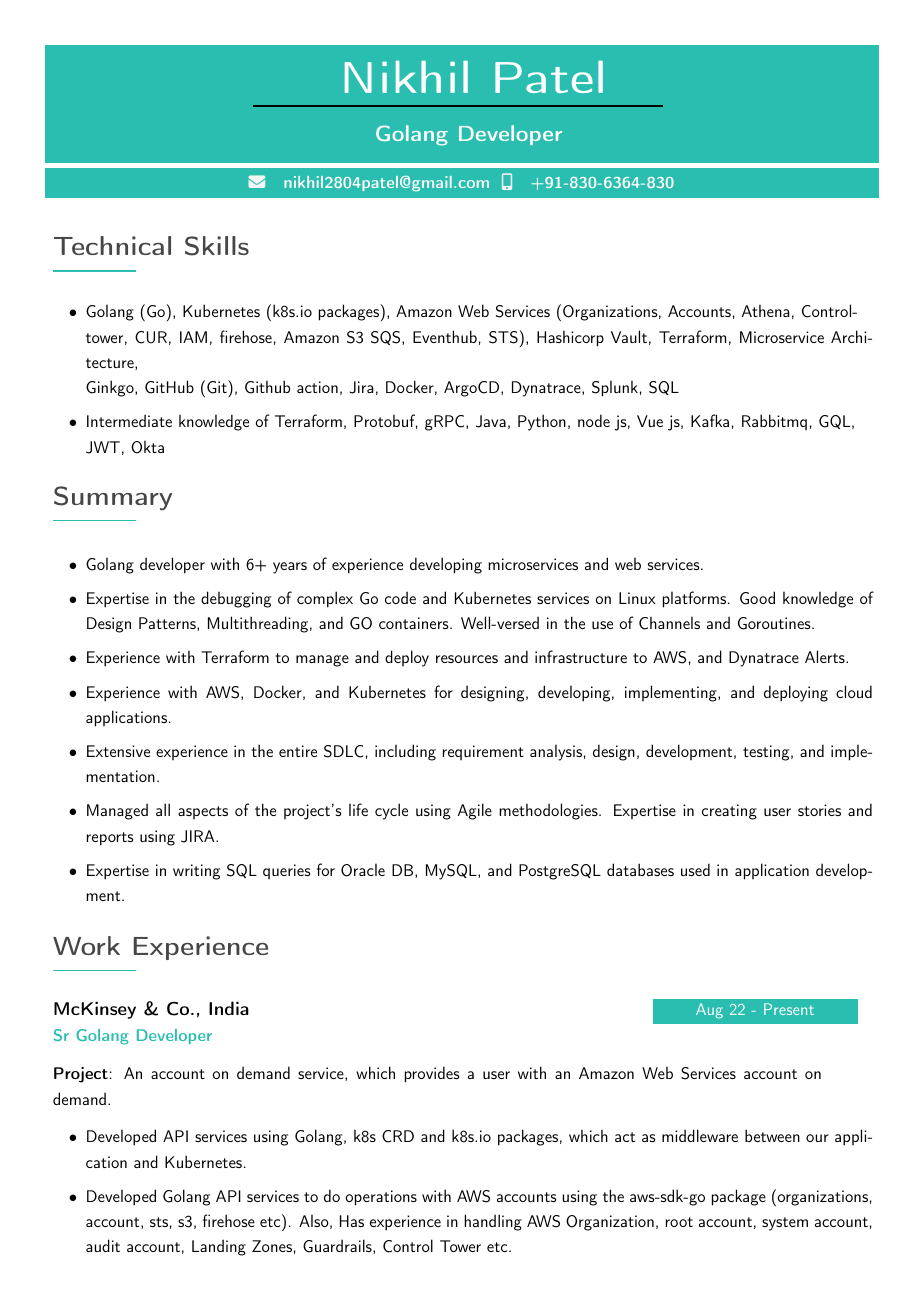
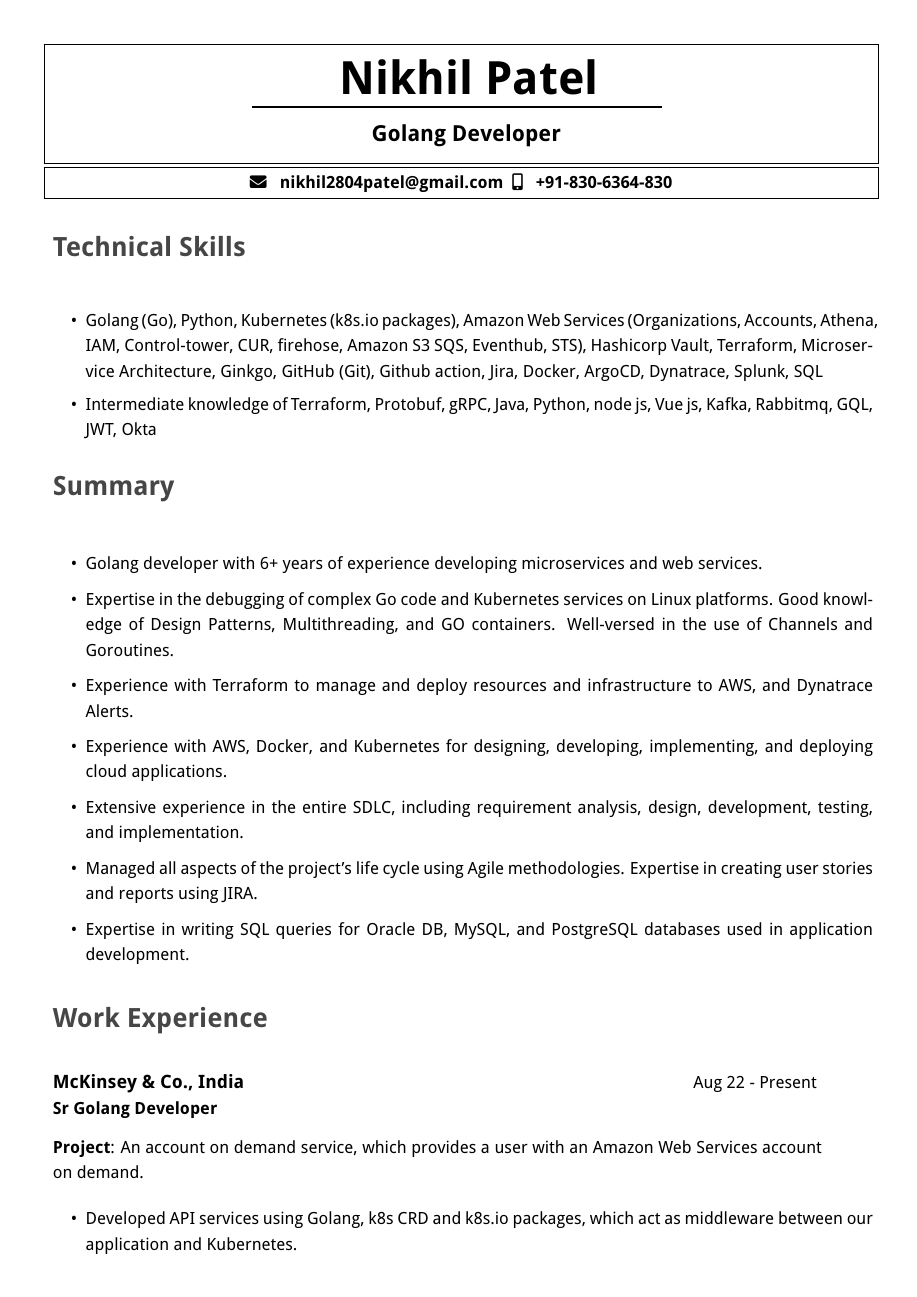
Before and after one commit to npatel2804/myCV, a LaTeX document (exp.tex): page 1 of 3. Compiled offline with pdfLaTeX.

Commit message:
improved details

```diff
--- a/exp.tex
+++ b/exp.tex
@@ -31,11 +30,11 @@
 
 % some tex-live fonts - choose your own
 
-%\usepackage[defaultsans]{droidsans}
+\usepackage[defaultsans]{droidsans}
 %\usepackage[default]{comfortaa}
 %\usepackage{cmbright}
 %\usepackage[default]{raleway}
-\usepackage{fetamont}
+%\usepackage{fetamont}
 %\usepackage[default]{gillius}
 %\usepackage[light,math]{iwona}
 %\usepackage[thin]{roboto}
@@ -56,7 +55,7 @@
 
 % icon shortcut
 \newcommand{\icon}[3] {
-	\makebox(#2, #2){\textcolor{lightcol}{\csname \faIcon{#1}\endcsname}}
+	\makebox(#2, #2){\textcolor{black}{\csname \faIcon{#1}\endcsname}}
 }
 
 % icon with text shortcut
@@ -127,7 +126,7 @@
 \usepackage{color}
 
 % primary color
-\definecolor{maincol}{RGB}{ 41, 190. 176 }
+\definecolor{maincol}{RGB}{ 255, 255, 255 }
 
 % accent color, secondary
 % \definecolor{accentcol}{RGB}{ 250, 150, 10 }
@@ -136,7 +135,7 @@
 \definecolor{darkcol}{RGB}{ 70, 70, 70 }
 
 % light color
-\definecolor{lightcol}{RGB}{245,245,245}
+% \definecolor{lightcol}{RGB}{245,245,245}
 
 
 % Package for links, must be the last package used
@@ -214,8 +213,8 @@
 	% if you need more control on page breaks, remove the parbox
 	\parbox{\mpwidth}{
 		\begin{tabular*}{1\mpwidth}{p{0.72\mpwidth}  r}
-	 		\textcolor{black}{\large\textbf{#2}} & \colorbox{maincol}{\makebox[0.25\mpwidth]{\textcolor{white}{#1}}} \\
-			\textcolor{maincol}{\textbf{#3}} & \\
+	 		\textcolor{black}{\large\textbf{#2}} & \colorbox{maincol}{\makebox[0.25\mpwidth]{\textcolor{black}{#1}}} \\
+			\textcolor{black}{\textbf{#3}} & \\
 		\end{tabular*}\\[8pt]
 
 		\ifthenelse{\isempty{#4}}{}{
@@ -249,8 +248,8 @@
 	% if you need more control on page breaks, remove the parbox
 	\parbox{\mpwidth}{
 		\begin{tabular*}{1\mpwidth}{p{0.72\mpwidth}  r}
-	 		\textcolor{black}{\large\textbf{#2}} & \colorbox{white}{\makebox[0.25\mpwidth]{\textcolor{white}{#1}}} \\
-			\textcolor{maincol}{\textbf{#3}} & \\
+	 		\textcolor{black}{\large\textbf{#2}} & \colorbox{maincol}{\makebox[0.25\mpwidth]{\textcolor{black}{#1}}} \\
+			\textcolor{black}{\textbf{#3}} & \\
 		\end{tabular*}\\[8pt]
 
 		\ifthenelse{\isempty{#4}}{}{
@@ -283,8 +282,8 @@
 	% if you need more control on page breaks, remove the parbox
 	\parbox{\mpwidth}{
 		\begin{tabular*}{1\mpwidth}{p{0.72\mpwidth}  r}
-	 		\textcolor{black}{\textbf{#2}} & \colorbox{maincol}{\makebox[0.25\mpwidth]{\textcolor{white}{#1}}} \\
-			\textcolor{maincol}{\textbf{#3}} & \\
+	 		\textcolor{black}{\textbf{#2}} & \colorbox{maincol}{\makebox[0.25\mpwidth]{\textcolor{black}{#1}}} \\
+			\textcolor{black}{\textbf{#3}} & \\
 		\end{tabular*}\\[8pt]
 
 	}
@@ -326,13 +325,13 @@
 %---------------------------------------------------------------------------------------
 %	TITLE  HEADER
 %----------------------------------------------------------------------------------------
-\fcolorbox{white}{maincol}{
+\fcolorbox{black}{maincol}{
 	\begin{minipage}[c][2.5cm][c]{1\mpwidth}
 
 	\begin {center}
-		\HUGE{ \textbf{ \textcolor{white}{  { Nikhil Patel}} } } \\[-35pt]
+		\HUGE{ \textbf{ \textcolor{black}{  { Nikhil Patel}} } } \\[-35pt]
 		\textcolor{black}{ \rule{0.5\textwidth}{1.25pt} } \\[0.5pt]
-  	\Large{ \textbf{ \textcolor{white}{  { Golang Developer}} } } \\[-35pt]
+  	\Large{ \textbf{ \textcolor{black}{  { Golang Developer}} } } \\[-35pt]
 
 	\end {center}
 \end{minipage}} \\[10pt]
@@ -342,11 +341,11 @@
 %---------------------------------------------------------------------------------------
 %	Contact Details
 %----------------------------------------------------------------------------------------
-\fcolorbox{white}{maincol}{
+\fcolorbox{black}{maincol}{
 	\begin{minipage}[c][0.50cm][c]{1\mpwidth}
 
 	\begin {center}
- {\color{lightcol}\faIcon{envelope}}{ \textbf{ \textcolor{white}{{ nikhil2804patel@gmail.com }}}} {\color{lightcol}\faIcon{mobile-alt}}{ \textbf{ \textcolor{white}{{ +91-830-6364-830 }}}} \\[-35pt]
+ {\color{black}\faIcon{envelope}}{ \textbf{ \textcolor{black}{{ nikhil2804patel@gmail.com }}}} {\color{black}\faIcon{mobile-alt}}{ \textbf{ \textcolor{black}{{ +91-830-6364-830 }}}} \\[-35pt]
 
 	\end {center}
 \end{minipage}} \\[10pt]
@@ -358,9 +357,9 @@
 \vspace{15pt}
 \cvsection{Technical Skills}
 {\cvlist{
-\itemsep0.2em
-	\item Golang (Go), Kubernetes (k8s.io packages), Amazon Web Services (Organizations, Accounts, Athena, Control- \\tower, CUR, IAM, firehose, Amazon S3 SQS, Eventhub, STS), Hashicorp Vault, Terraform, Microservice Architecture, \\Ginkgo, GitHub (Git), Github action, Jira, Docker, ArgoCD, Dynatrace, Splunk, SQL
-	\item Intermediate knowledge of Terraform,  Protobuf, gRPC, Java, Python, node js, Vue js, Kafka, Rabbitmq, GQL, \\JWT, Okta
+\itemsep0.05em
+	\item Golang (Go), Python, Kubernetes (k8s.io packages), Amazon Web Services (Organizations, Accounts, Athena, IAM, Control-tower, CUR, firehose, Amazon S3 SQS, Eventhub, STS), Hashicorp Vault, Terraform, Microservice Architecture, Ginkgo, GitHub (Git), Github action, Jira, Docker, ArgoCD, Dynatrace, Splunk, SQL
+	\item Intermediate knowledge of Terraform,  Protobuf, gRPC, Java, Python, node js, Vue js, Kafka, Rabbitmq, GQL, JWT, Okta
 	}}
 \vspace{15pt}
 
```
Also changed, not shown: exp.pdf, exp.tex (4 more changed lines).
